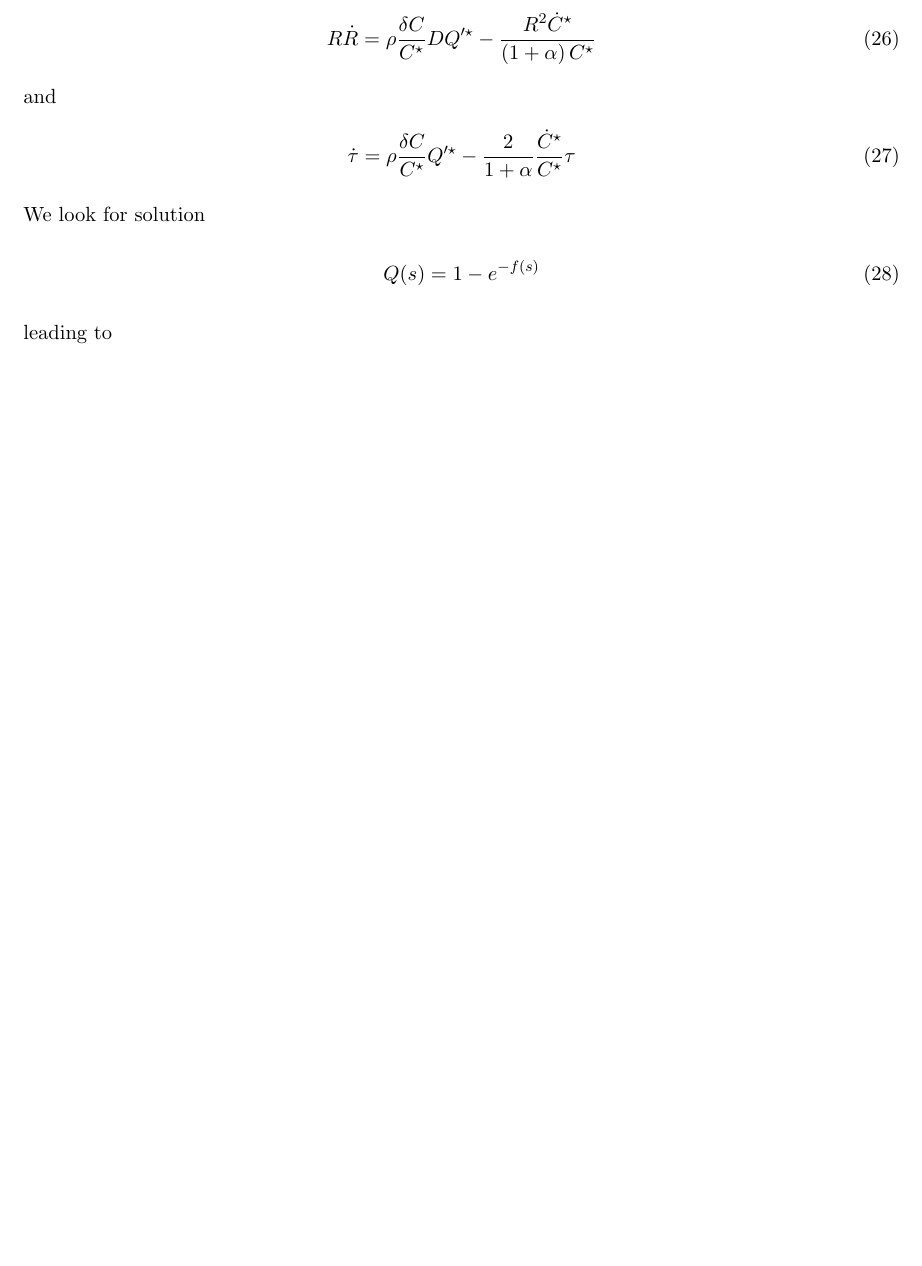
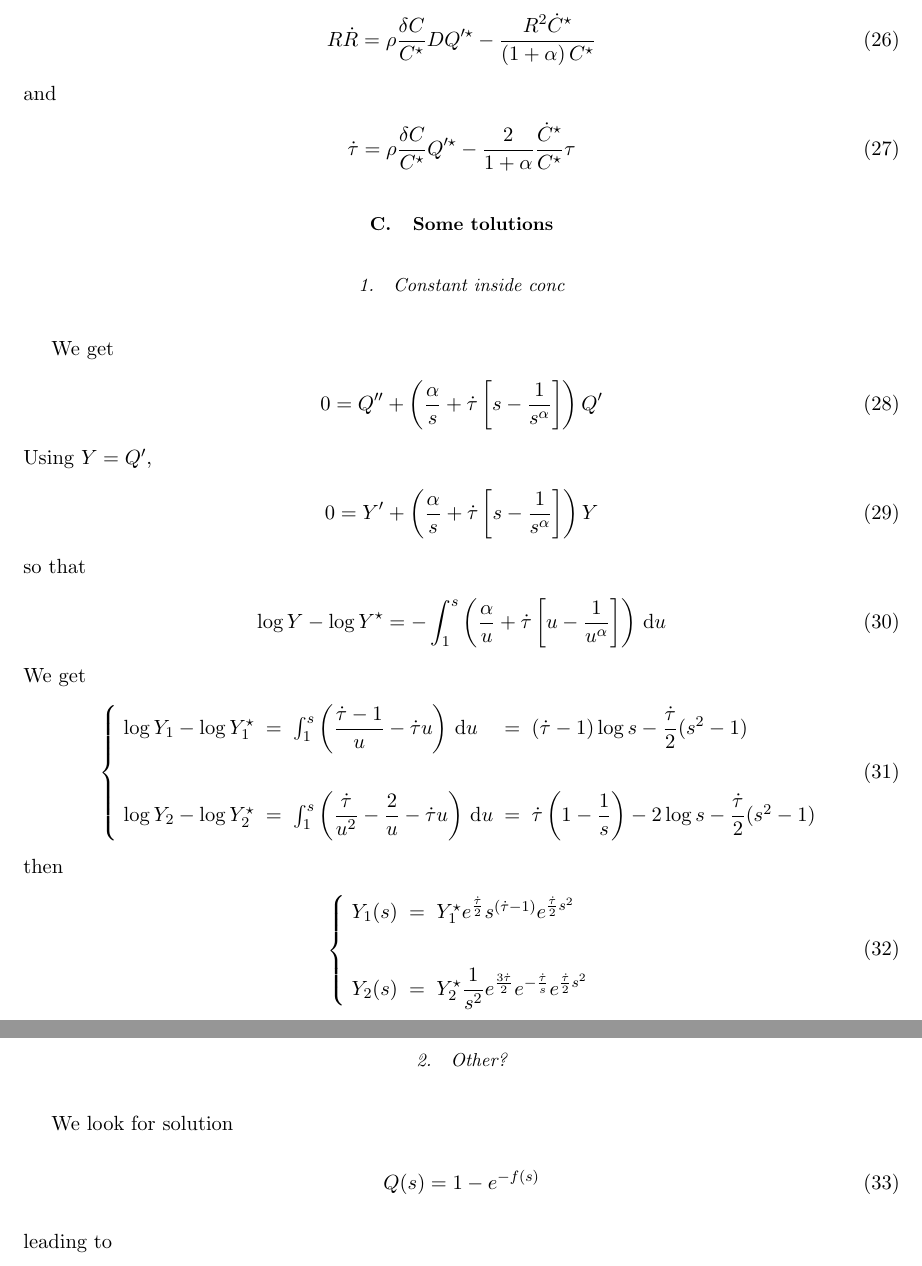
Before and after one commit to ybouret/hydrogels, a LaTeX paper (laponite/docs/growth_v5.tex): part of page 4 of 4 before the commit and two parts of pages 4 and 5 of 5 after it, the two joined at a grey line, cut so that both start at the same text, the shorter picture padded with empty space. Compiled offline with pdfLaTeX.

Commit message:
need to compute integrals

```diff
--- a/laponite/docs/growth_v5.tex
+++ b/laponite/docs/growth_v5.tex
@@ -155,6 +155,45 @@
 \begin{equation}
 \dot{\tau} = \rho \dfrac{\delta C}{C^\star} Q'^\star - \dfrac{2}{1+\alpha} \dfrac{\dot{C}^\star}{C^\star} \tau
 \end{equation}
+
+\subsection{Some tolutions}
+
+\subsubsection{Constant inside conc}
+We get
+\begin{equation}
+ 0 = Q'' + \left( \dfrac{\alpha}{s} + \dot{\tau} \left[s-\dfrac{1}{s^\alpha}\right]\right) Q'
+\end{equation}
+Using $Y=Q'$,
+\begin{equation}
+	0 = Y' + \left( \dfrac{\alpha}{s} + \dot{\tau} \left[s-\dfrac{1}{s^\alpha}\right]\right) Y
+\end{equation}
+so that
+\begin{equation}
+	\log Y - \log Y^\star = -\int_{1}^s \left( \dfrac{\alpha}{u} + \dot{\tau} \left[u-\dfrac{1}{u^\alpha}\right]\right) \, \mathrm{d}u
+\end{equation}
+We get
+\begin{equation}
+\left\lbrace
+\begin{array}{rclcl}
+\log Y_1 - \log Y^\star_1 & = &\int_{1}^s \left( \dfrac{\dot{\tau}-1}{u} - \dot{\tau} u \right) \, \mathrm{d}u & = & (\dot{\tau}-1) \log s - \dfrac{\dot{\tau}}{2}(s^2-1)\\
+\\
+\log Y_2 - \log Y^\star_2 & = &\int_{1}^s \left( \dfrac{\dot{\tau}}{u^2} - \dfrac{2}{u} - \dot{\tau} u \right) \, \mathrm{d}u & = & \dot{\tau}\left(1-\dfrac{1}{s}\right)-2 \log s - \dfrac{\dot{\tau}}{2}(s^2-1)\\
+\end{array}
+\right.
+\end{equation}
+then
+\begin{equation}
+\left\lbrace
+\begin{array}{rcl}
+Y_1(s) & = & Y^\star_1 e^{\frac{\dot{\tau}}{2}} s^{(\dot{\tau}{-1})} e^{\frac{\dot{\tau}}{2}s^2}\\
+\\
+Y_2(s) & = & Y^\star_2 \dfrac{1}{s^2} e^{\frac{3\dot{\tau}}{2}} e^{-\frac{\dot{\tau}}{s}} e^{\frac{\dot{\tau}}{2}s^2}\\
+\end{array}
+\right.
+\end{equation}
+
+
+\subsubsection{Other?}
 We look for solution
 \begin{equation}
 	Q(s) = 1 - e^{-f(s)}
```
